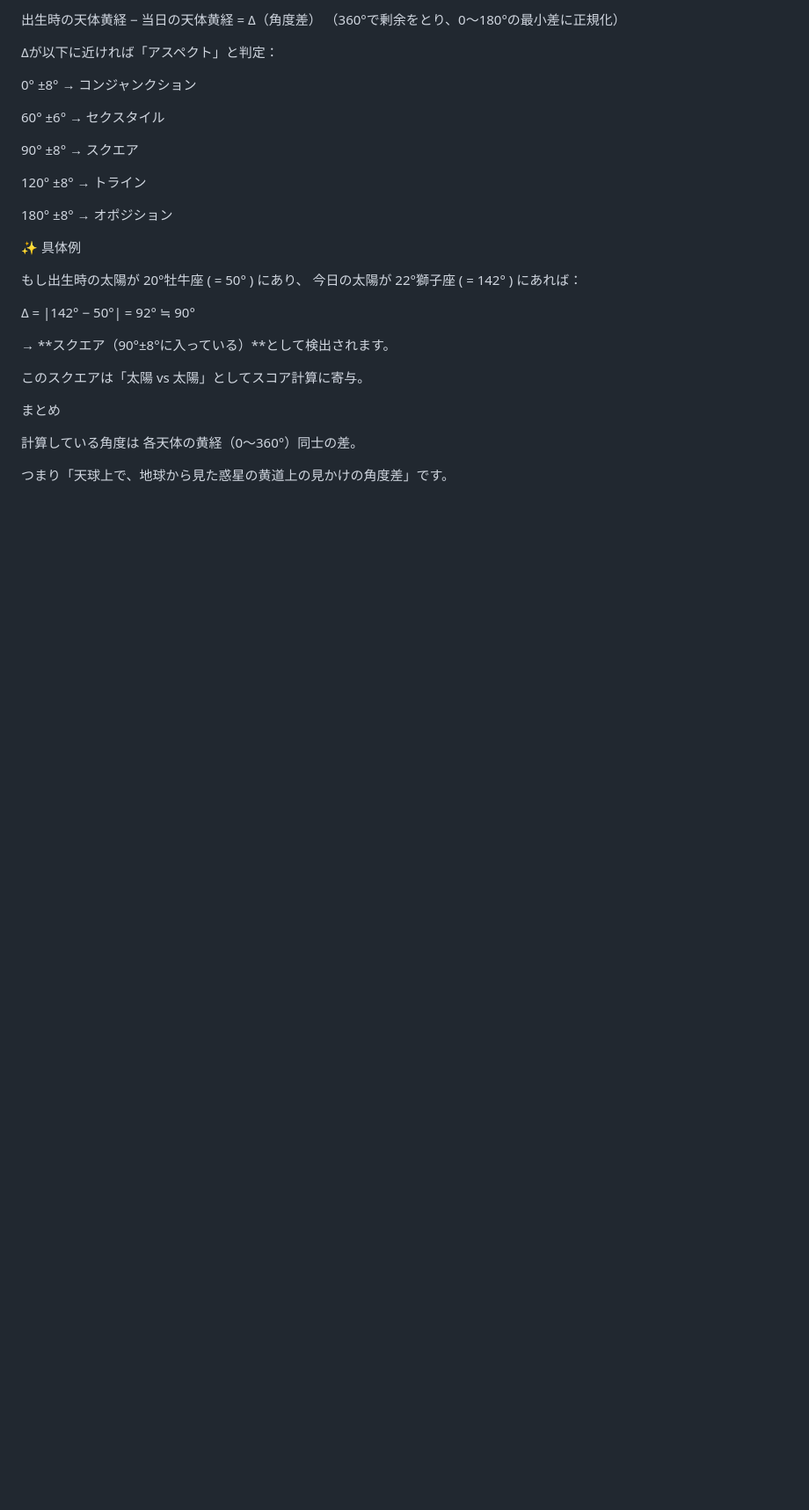
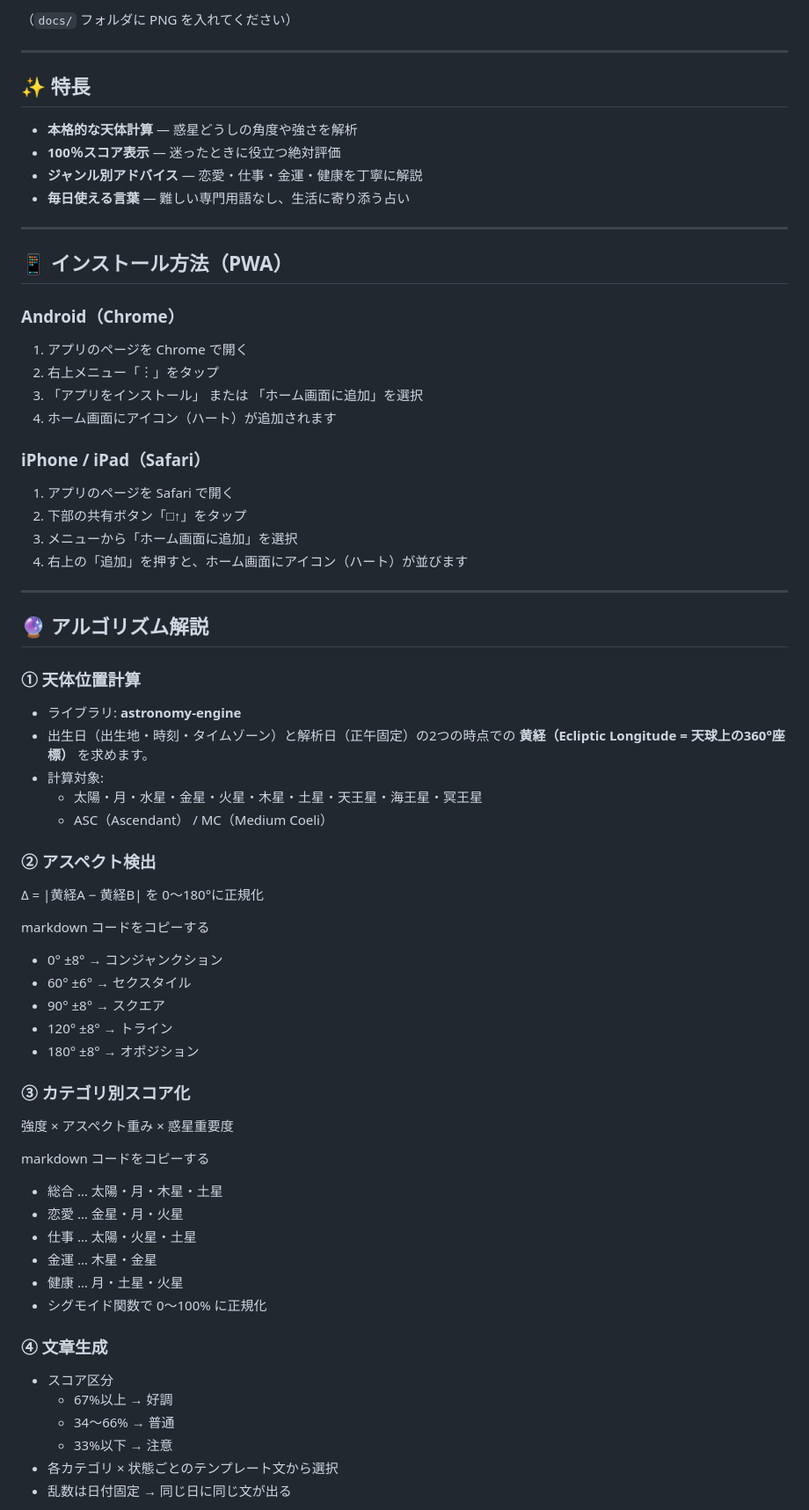
Before and after one commit to Masato-Nasu/horoscope-100pct, a Markdown page: README.md, the part around one of its changes. Shown at 88% size. GitHub-like rendering; blank space fills up the shorter version.

```diff
--- a/README.md
+++ b/README.md
@@ -111,33 +20,69 @@ MC（Medium Coeli）: 出生地での天の子午線と黄道の交点（南中
 
-出生時の天体黄経 − 当日の天体黄経 = Δ（角度差）
-（360°で剰余をとり、0〜180°の最小差に正規化）
+（`docs/` フォルダに PNG を入れてください）
 
-Δが以下に近ければ「アスペクト」と判定：
+---
 
-0° ±8° → コンジャンクション
+## ✨ 特長
+- **本格的な天体計算** — 惑星どうしの角度や強さを解析
+- **100％スコア表示** — 迷ったときに役立つ絶対評価
+- **ジャンル別アドバイス** — 恋愛・仕事・金運・健康を丁寧に解説
+- **毎日使える言葉** — 難しい専門用語なし、生活に寄り添う占い
 
-60° ±6° → セクスタイル
+---
 
-90° ±8° → スクエア
+## 📱 インストール方法（PWA）
 
-120° ±8° → トライン
+### Android（Chrome）
+1. アプリのページを Chrome で開く
+2. 右上メニュー「︙」をタップ
+3. 「アプリをインストール」 または 「ホーム画面に追加」を選択
+4. ホーム画面にアイコン（ハート）が追加されます
 
-180° ±8° → オポジション
+### iPhone / iPad（Safari）
+1. アプリのページを Safari で開く
+2. 下部の共有ボタン「□↑」をタップ
+3. メニューから「ホーム画面に追加」を選択
+4. 右上の「追加」を押すと、ホーム画面にアイコン（ハート）が並びます
 
-✨ 具体例
+---
 
-もし出生時の太陽が 20°牡牛座 ( = 50° ) にあり、
-今日の太陽が 22°獅子座 ( = 142° ) にあれば：
+## 🔮 アルゴリズム解説
 
-Δ = |142° − 50°| = 92° ≒ 90°
+### ① 天体位置計算
+- ライブラリ: **astronomy-engine**
+- 出生日（出生地・時刻・タイムゾーン）と解析日（正午固定）の2つの時点での **黄経（Ecliptic Longitude = 天球上の360°座標）** を求めます。
+- 計算対象:
+  - 太陽・月・水星・金星・火星・木星・土星・天王星・海王星・冥王星
+  - ASC（Ascendant） / MC（Medium Coeli）
 
-→ **スクエア（90°±8°に入っている）**として検出されます。
+### ② アスペクト検出
+Δ = |黄経A − 黄経B| を 0〜180°に正規化
 
-このスクエアは「太陽 vs 太陽」としてスコア計算に寄与。
+markdown
+コードをコピーする
+- 0° ±8° → コンジャンクション
+- 60° ±6° → セクスタイル
+- 90° ±8° → スクエア
+- 120° ±8° → トライン
+- 180° ±8° → オポジション
 
-まとめ
+### ③ カテゴリ別スコア化
+強度 × アスペクト重み × 惑星重要度
 
-計算している角度は 各天体の黄経（0〜360°）同士の差。
+markdown
+コードをコピーする
+- 総合 … 太陽・月・木星・土星
+- 恋愛 … 金星・月・火星
+- 仕事 … 太陽・火星・土星
+- 金運 … 木星・金星
+- 健康 … 月・土星・火星
+- シグモイド関数で 0〜100% に正規化
 
-つまり「天球上で、地球から見た惑星の黄道上の見かけの角度差」です。
+### ④ 文章生成
+- スコア区分
+  - 67%以上 → 好調
+  - 34〜66% → 普通
+  - 33%以下 → 注意
+- 各カテゴリ × 状態ごとのテンプレート文から選択
+- 乱数は日付固定 → 同じ日に同じ文が出る
 
```
Also changed, not shown: other parts of README.md (+20 -103 lines).
